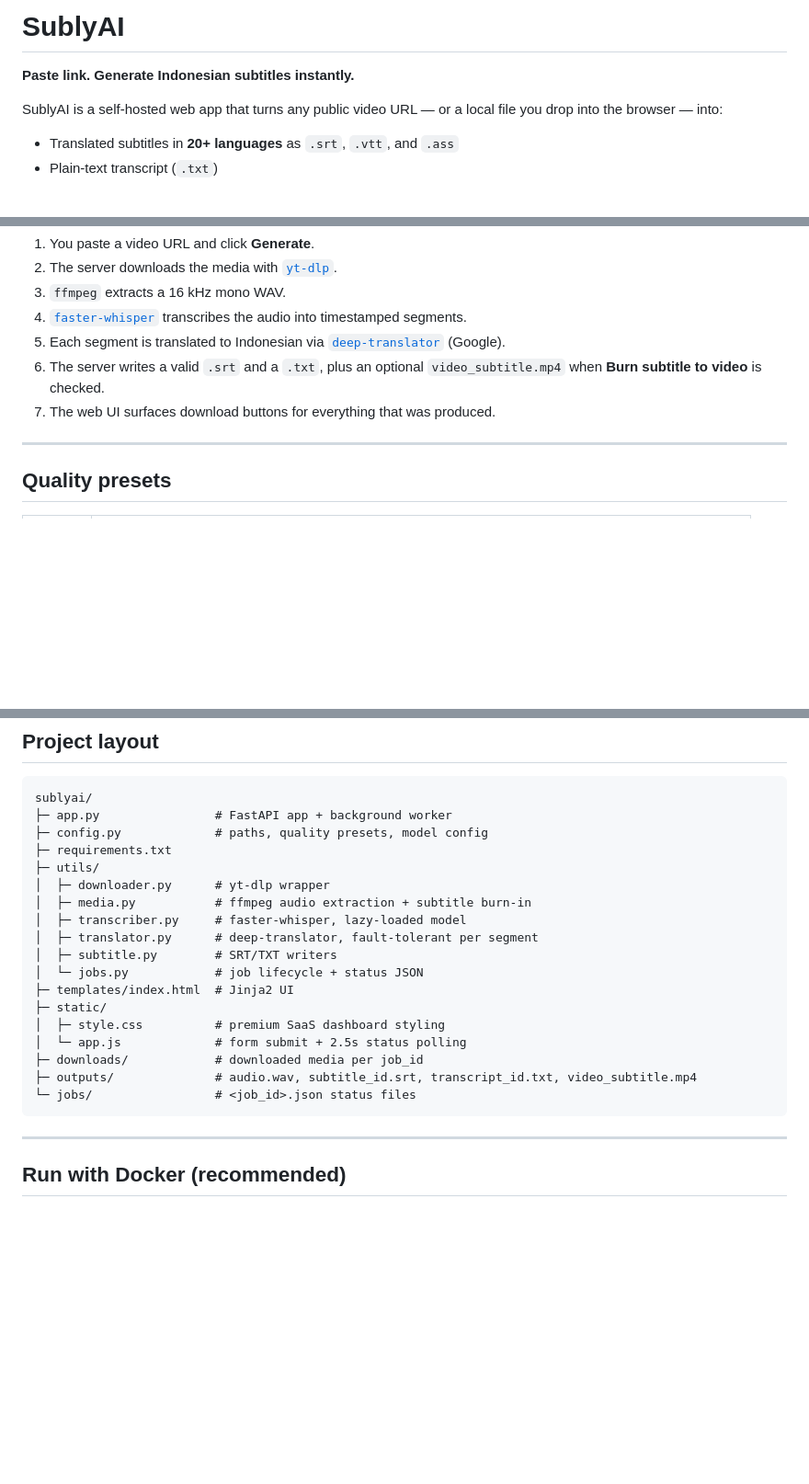
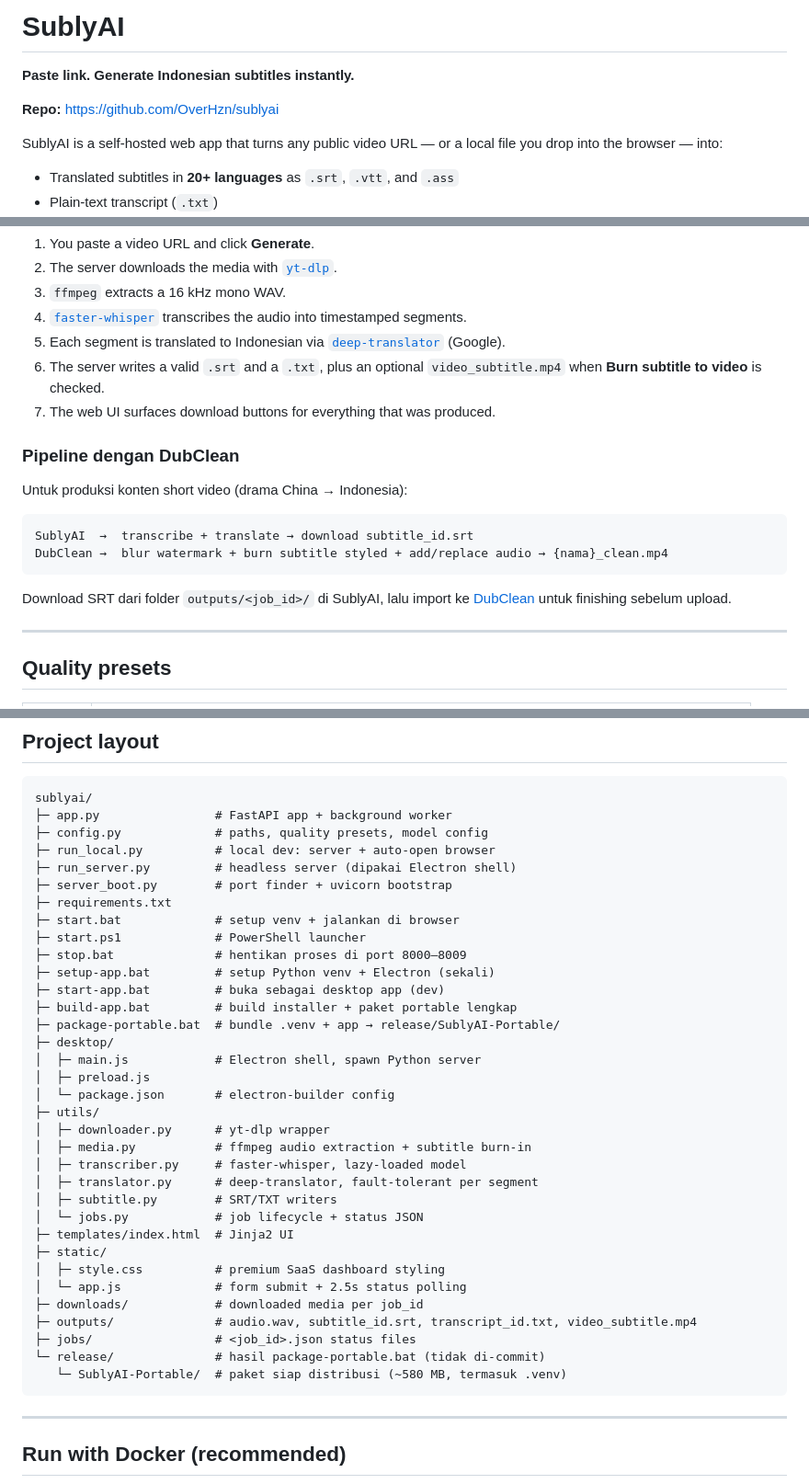
Before and after one commit to OverHzn/sublyai, a Markdown page: README.md, 3 parts joined by grey strips. Shown at 92% size. Drawn GitHub-style; blank space fills up the shorter version.

````diff
--- a/README.md
+++ b/README.md
@@ -1,6 +1,8 @@
 # SublyAI
 
 **Paste link. Generate Indonesian subtitles instantly.**
+
+**Repo:** https://github.com/OverHzn/sublyai
 
 SublyAI is a self-hosted web app that turns any public video URL — or a
 local file you drop into the browser — into:
@@ -40,6 +42,17 @@ It runs on Windows, Ubuntu (or any Linux VPS), and works behind an
    `video_subtitle.mp4` when **Burn subtitle to video** is checked.
 7. The web UI surfaces download buttons for everything that was produced.
 
+### Pipeline dengan DubClean
+
+Untuk produksi konten short video (drama China → Indonesia):
+
+```
+SublyAI  →  transcribe + translate → download subtitle_id.srt
+DubClean →  blur watermark + burn subtitle styled + add/replace audio → {nama}_clean.mp4
+```
+
+Download SRT dari folder `outputs/<job_id>/` di SublyAI, lalu import ke [DubClean](https://github.com/OverHzn/DubClean) untuk finishing sebelum upload.
+
 ---
 
 ## Quality presets
@@ -68,7 +81,21 @@ Defaults are kept light to avoid huge downloads:
 sublyai/
 ├─ app.py                # FastAPI app + background worker
 ├─ config.py             # paths, quality presets, model config
+├─ run_local.py          # local dev: server + auto-open browser
+├─ run_server.py         # headless server (dipakai Electron shell)
+├─ server_boot.py        # port finder + uvicorn bootstrap
 ├─ requirements.txt
+├─ start.bat             # setup venv + jalankan di browser
+├─ start.ps1             # PowerShell launcher
+├─ stop.bat              # hentikan proses di port 8000–8009
+├─ setup-app.bat         # setup Python venv + Electron (sekali)
+├─ start-app.bat         # buka sebagai desktop app (dev)
+├─ build-app.bat         # build installer + paket portable lengkap
+├─ package-portable.bat  # bundle .venv + app → release/SublyAI-Portable/
+├─ desktop/
+│  ├─ main.js            # Electron shell, spawn Python server
+│  ├─ preload.js
+│  └─ package.json       # electron-builder config
 ├─ utils/
 │  ├─ downloader.py      # yt-dlp wrapper
 │  ├─ media.py           # ffmpeg audio extraction + subtitle burn-in
@@ -82,7 +109,9 @@ sublyai/
 │  └─ app.js             # form submit + 2.5s status polling
 ├─ downloads/            # downloaded media per job_id
 ├─ outputs/              # audio.wav, subtitle_id.srt, transcript_id.txt, video_subtitle.mp4
-└─ jobs/                 # <job_id>.json status files
+├─ jobs/                 # <job_id>.json status files
+└─ release/              # hasil package-portable.bat (tidak di-commit)
+   └─ SublyAI-Portable/  # paket siap distribusi (~580 MB, termasuk .venv)
 ```
 
 ---
````
Also changed, not shown: other parts of README.md (+39 -9 lines).
